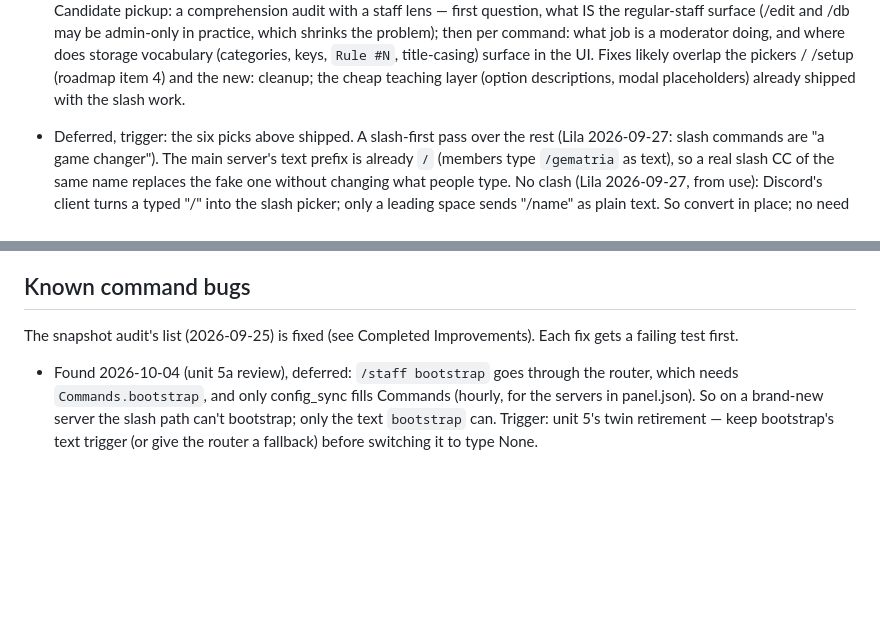
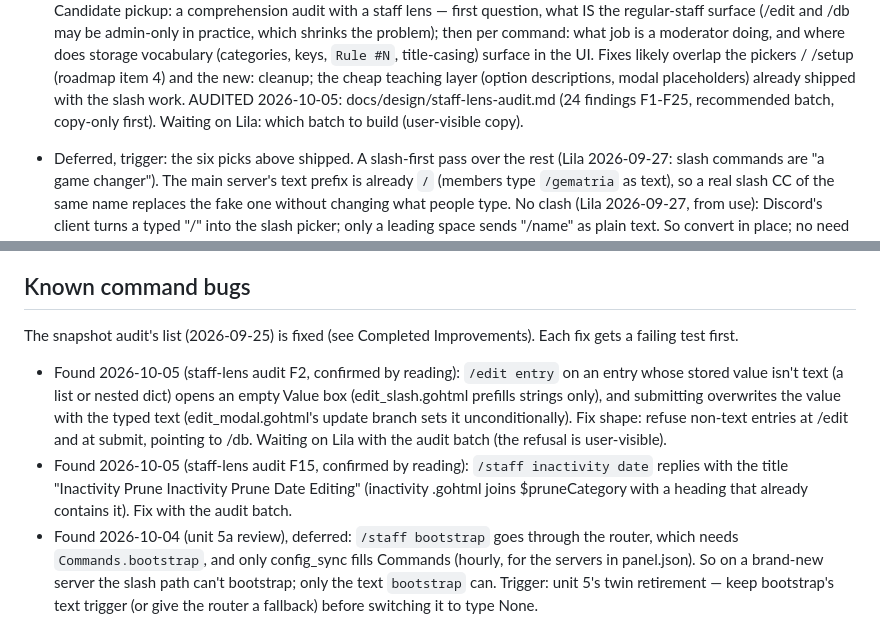
Before and after one commit to lbds137/yagpdb-custom-commands, a Markdown page: docs/FUTURE_IMPROVEMENTS.md, 2 parts joined by grey strips. Rendered like a GitHub page; blank space fills up the shorter version.

```diff
--- a/docs/FUTURE_IMPROVEMENTS.md
+++ b/docs/FUTURE_IMPROVEMENTS.md
@@ -96,6 +96,8 @@ picks, then the minifier.
   keys, `Rule #N`, title-casing) surface in the UI. Fixes likely overlap the pickers
   / /setup (roadmap item 4) and the new: cleanup; the cheap teaching layer (option
   descriptions, modal placeholders) already shipped with the slash work.
+  AUDITED 2026-10-05: docs/design/staff-lens-audit.md (24 findings F1-F25, recommended
+  batch, copy-only first). Waiting on Lila: which batch to build (user-visible copy).
 
 
 - Deferred, trigger: the six picks above shipped. A slash-first pass over the rest (Lila
@@ -258,6 +260,16 @@ Free per run: 1 execCC, 10 DB interactions; commands ≤10,000 runes
 
 The snapshot audit's list (2026-09-25) is fixed (see Completed Improvements). Each fix
 gets a failing test first.
+- Found 2026-10-05 (staff-lens audit F2, confirmed by reading): `/edit entry` on an entry
+  whose stored value isn't text (a list or nested dict) opens an empty Value box
+  (edit_slash.gohtml prefills strings only), and submitting overwrites the value with the
+  typed text (edit_modal.gohtml's update branch sets it unconditionally). Fix shape: refuse
+  non-text entries at /edit and at submit, pointing to /db. Waiting on Lila with the audit
+  batch (the refusal is user-visible).
+- Found 2026-10-05 (staff-lens audit F15, confirmed by reading): `/staff inactivity date`
+  replies with the title "Inactivity Prune Inactivity Prune Date Editing" (inactivity
+  .gohtml joins $pruneCategory with a heading that already contains it). Fix with the
+  audit batch.
 - Found 2026-10-04 (unit 5a review), deferred: `/staff bootstrap` goes through the router,
   which needs `Commands.bootstrap`, and only config_sync fills Commands (hourly, for the
   servers in panel.json). So on a brand-new server the slash path can't bootstrap; only
```
Also changed, not shown: docs/design/staff-lens-audit.md (added, +320 -0 lines).
